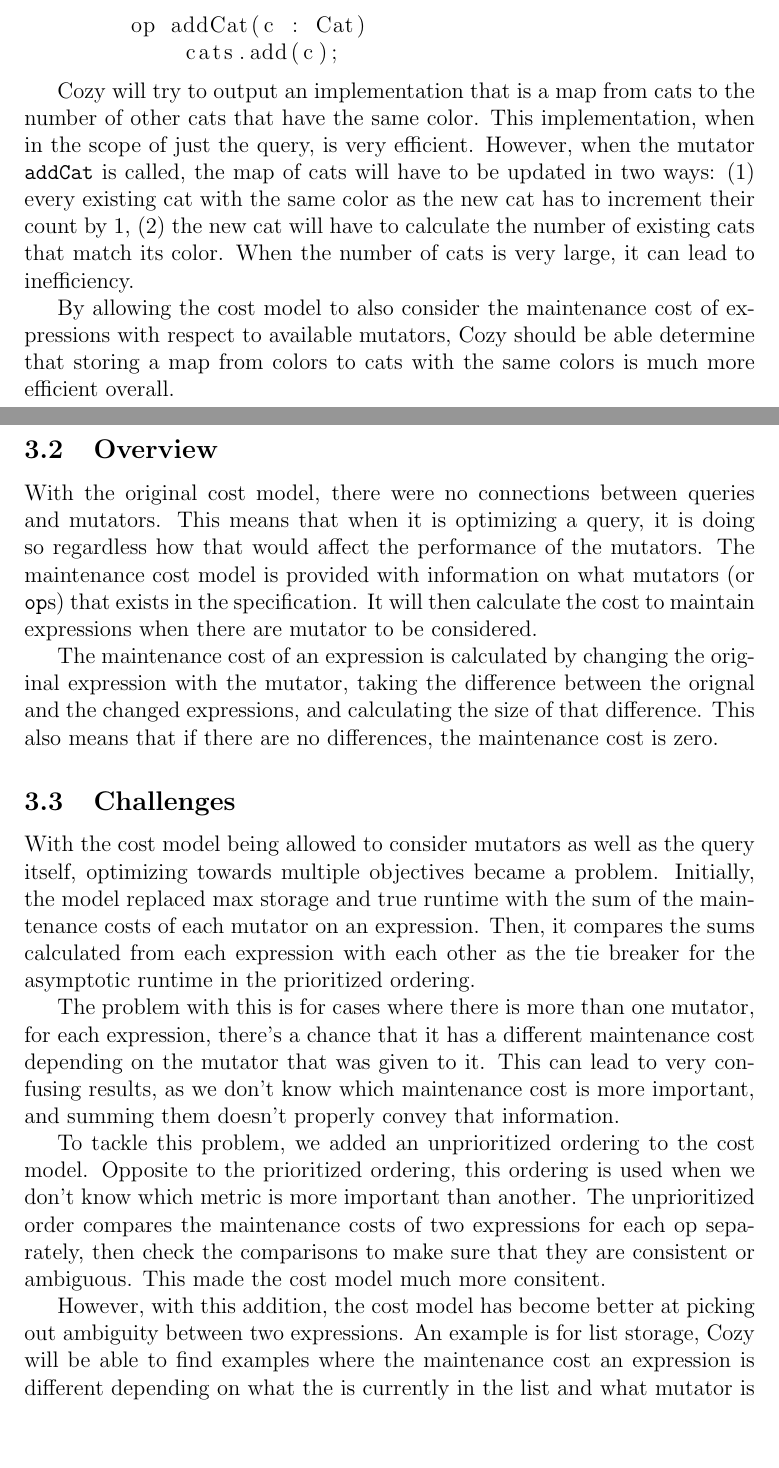
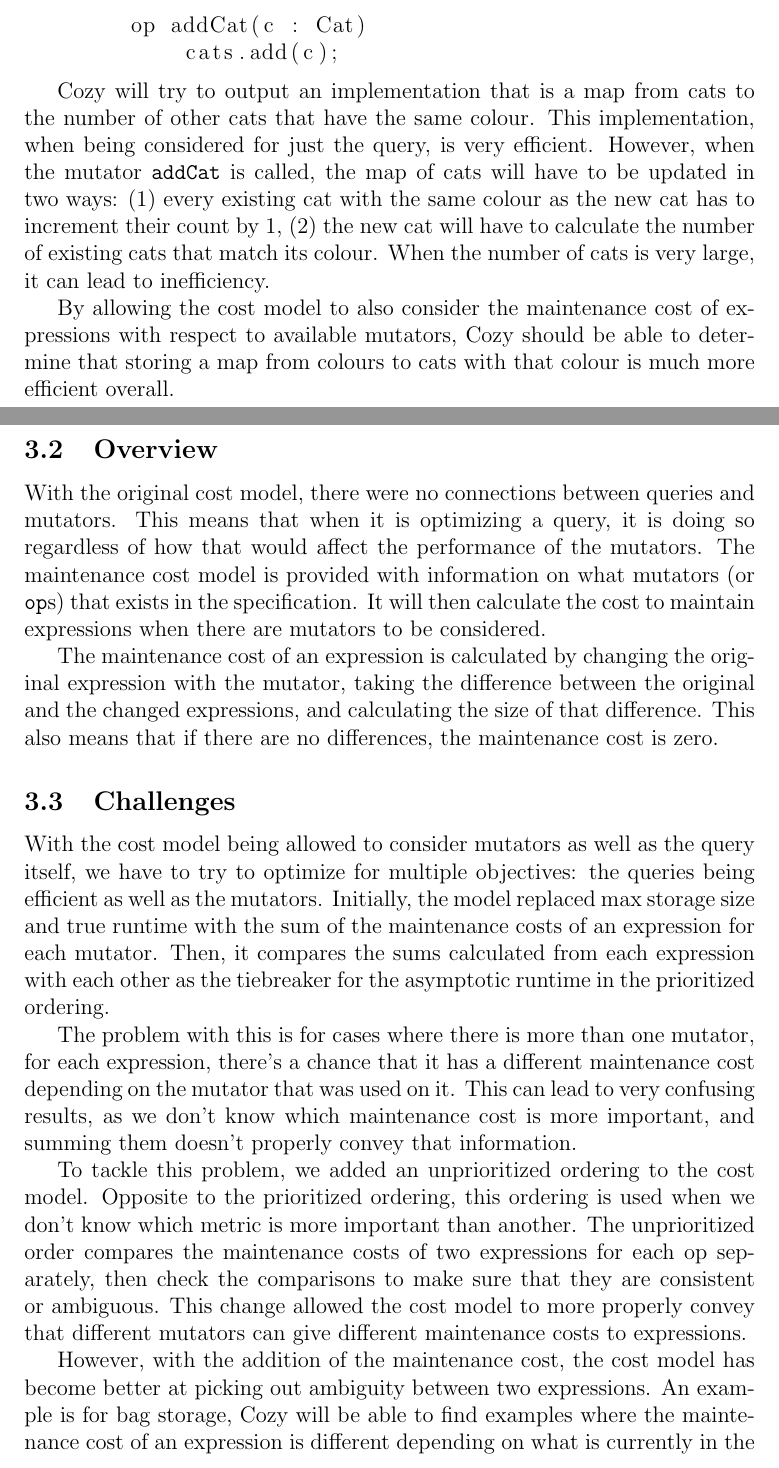
Before and after one commit to anhnamtran/Temp, a LaTeX document (main.tex, which reads maintenance_model.tex): two parts of pages 3 and 4 of 6, joined at a grey line, cut so that both start at the same text, the shorter picture padded with empty space. Compiled offline with pdfLaTeX.

Commit message:
Proofed maintenance model

```diff
--- a/maintenance_model.tex
+++ b/maintenance_model.tex
@@ -18,41 +18,43 @@ is inefficient when a mutator is ran. For example, given this specification:
 \end{lstlisting}
 
 Cozy will try to output an implementation that is a map from cats to the number
-of other cats that have the same color. This implementation, when in the scope
-of just the query, is very efficient. However, when the mutator \code{addCat} is
-called, the map of cats will have to be updated in two ways: (1) every existing
-cat with the same color as the new cat has to increment their count by 1, (2)
-the new cat will have to calculate the number of existing cats that match its
-color. When the number of cats is very large, it can lead to inefficiency.
+of other cats that have the same colour. This implementation, when being
+considered for just the query, is very efficient. However, when the mutator
+\code{addCat} is called, the map of cats will have to be updated in two ways:
+(1) every existing cat with the same colour as the new cat has to increment their
+count by 1, (2) the new cat will have to calculate the number of existing cats
+that match its colour. When the number of cats is very large, it can lead to
+inefficiency.
 
 By allowing the cost model to also consider the maintenance cost of expressions
-with respect to available mutators, Cozy should be able determine that storing
-a map from colors to cats with the same colors is much more efficient overall.
+with respect to available mutators, Cozy should be able to determine that storing
+a map from colours to cats with that colour is much more efficient overall.
 
 \subsection{Overview}
 With the original cost model, there were no connections between queries and
 mutators. This means that when it is optimizing a query, it is doing so
-regardless how that would affect the performance of the mutators.
+regardless of how that would affect the performance of the mutators.
 The maintenance cost model is provided with information on what mutators (or
 \code{op}s) that exists in the specification. It will then calculate the cost to
-maintain expressions when there are mutator to be considered.
+maintain expressions when there are mutators to be considered.
 
 The maintenance cost of an expression is calculated by changing the original
-expression with the mutator, taking the difference between the orignal and the
+expression with the mutator, taking the difference between the original and the
 changed expressions, and calculating the size of that difference. This also
 means that if there are no differences, the maintenance cost is zero.
 
 \subsection{Challenges}
 With the cost model being allowed to consider mutators as well as the query
-itself, optimizing towards multiple objectives became a problem. Initially, the
-model replaced max storage and true runtime with the sum of the maintenance
-costs of each mutator on an expression. Then, it compares the sums calculated
-from each expression with each other as the tie breaker for the asymptotic
-runtime in the prioritized ordering.
+itself, we have to try to optimize for multiple objectives: the queries being
+efficient as well as the mutators. Initially, the model replaced max storage
+size and true runtime with the sum of the maintenance costs of an expression for
+each mutator. Then, it compares the sums calculated from each expression with
+each other as the tiebreaker for the asymptotic runtime in the prioritized
+ordering.
 
 The problem with this is for cases where there is more than one mutator, for
 each expression, there's a chance that it has a different maintenance cost
-depending on the mutator that was given to it.  This can lead to very confusing
+depending on the mutator that was used on it. This can lead to very confusing
 results, as we don't know which maintenance cost is more important, and summing
 them doesn't properly convey that information.
 
@@ -60,11 +62,11 @@ To tackle this problem, we added an unprioritized ordering to the cost model.
 Opposite to the prioritized ordering, this ordering is used when we don't know
 which metric is more important than another. The unprioritized order compares
 the maintenance costs of two expressions for each op separately, then check the
-comparisons to make sure that they are consistent or ambiguous. This made the
-cost model much more consitent.
+comparisons to make sure that they are consistent or ambiguous. This change
+allowed the cost model to more properly convey that different mutators can give
+different maintenance costs to expressions.
 
-However, with this addition, the cost model has become better at picking out
-ambiguity between two expressions. An example is for list storage, Cozy
-will be able to find examples where the maintenance cost an expression is
-different depending on what the is currently in the list and what mutator is
-being considered.
+However, with the addition of the maintenance cost, the cost model has become
+better at picking out ambiguity between two expressions. An example is for bag
+storage, Cozy will be able to find examples where the maintenance cost of an
+expression is different depending on what is currently in the bag and which
```
Also changed, not shown: maintenance_model.tex (13 more changed lines).
